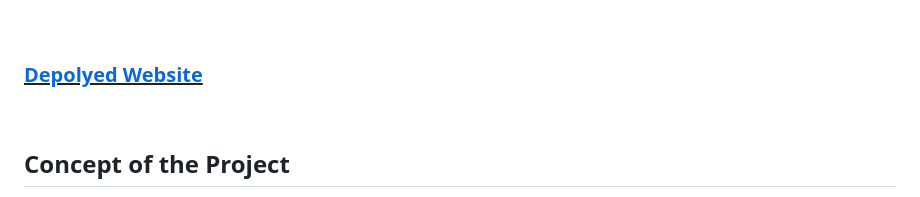
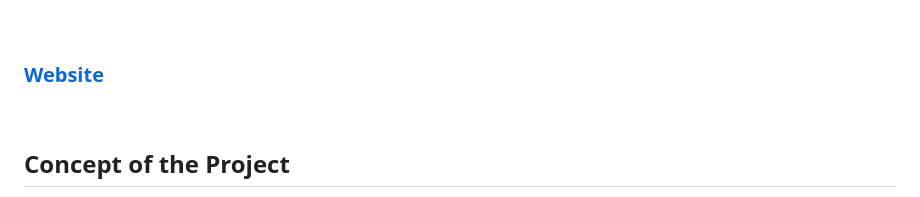
Before and after one commit to Krachitkumar/IBMInternshipProject, a Markdown page: README.md, the part around the change. Rendered like a GitHub page.

```diff
--- a/README.md
+++ b/README.md
@@ -1,7 +1,7 @@
 # Web Edu - Accessible Education for Underprivileged Students
 <br/>
 
-### <u>[Depolyed Website](https://webeduwe.netlify.app/)</u>
+### [Website](https://webeduwe.netlify.app/)
 
 <br/>
 
```
